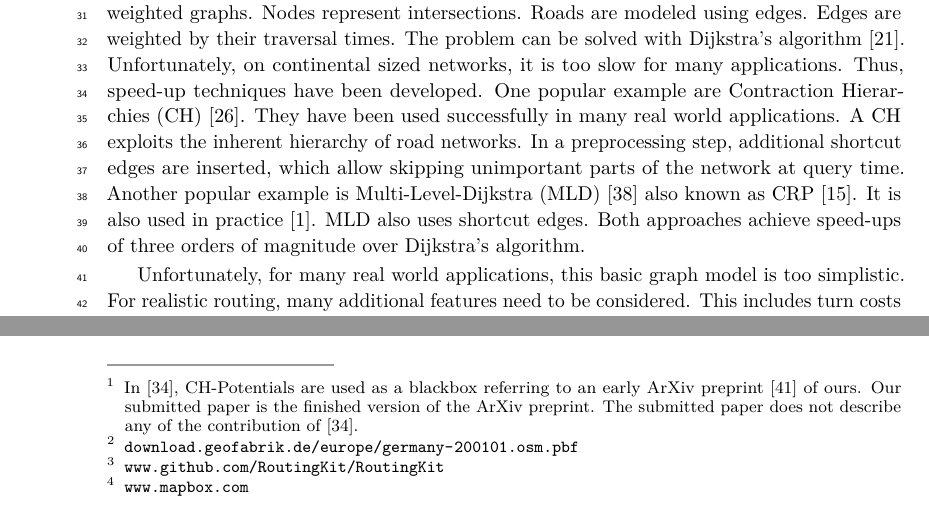
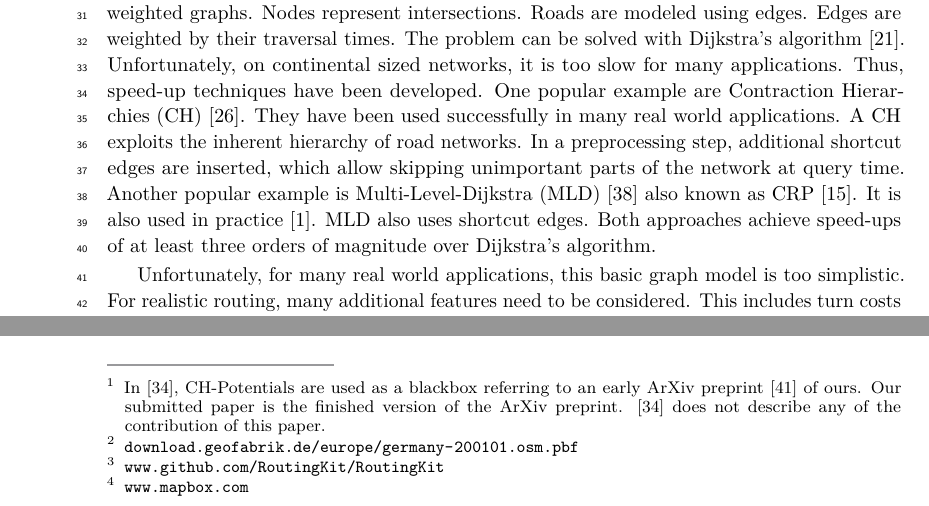
Before and after one commit to kit-algo/ch_potentials, a LaTeX paper (paper/ch_potentials.tex): two parts of pages 2 and 10 of 16, joined at a grey line, cut so that both start at the same text. Compiled offline with pdfLaTeX.

Commit message:
suggestions for fixes of the things I commented on

```diff
--- a/paper/ch_potentials.tex
+++ b/paper/ch_potentials.tex
@@ -93,7 +93,7 @@ Another popular example is Multi-Level-Dijkstra~(MLD)~\cite{swz-umlgt-02} also k
 It is also used in practice~\cite{bingblog}.
 MLD also uses shortcut edges.
 % ich haette das at least eigentlich schon gerne drin. CH erreicht wesentlich mehr als 3 groessenordnungen
-Both approaches achieve speed-ups of three orders of magnitude over Dijkstra's algorithm.
+Both approaches achieve speed-ups of at least three orders of magnitude over Dijkstra's algorithm.
 
 \begin{figure}
 \centering
@@ -605,7 +605,7 @@ Our submitted paper is the finished version of the ArXiv preprint.
 % Wichtiger finde ich, dass kswz-erptd-p-20 nix von uns beschreibt.
 % Das meinte ich zumindest mit dem Satz den du geloescht hast.
 % Aber der jetzt folgende Satz sagt nur, dass unser paper hier nix von kswz-erptd-p-20 beschreibt.
-The submitted paper does not describe any of the contribution of \cite{kswz-erptd-p-20}.
+\cite{kswz-erptd-p-20} does not describe any of the contribution of this paper.
 } is used for such a scenario.
 The work considers time-dependent blocked edges and waiting at parking locations.
 Further, a trade-off between arrival time and route quality is considered.
```
